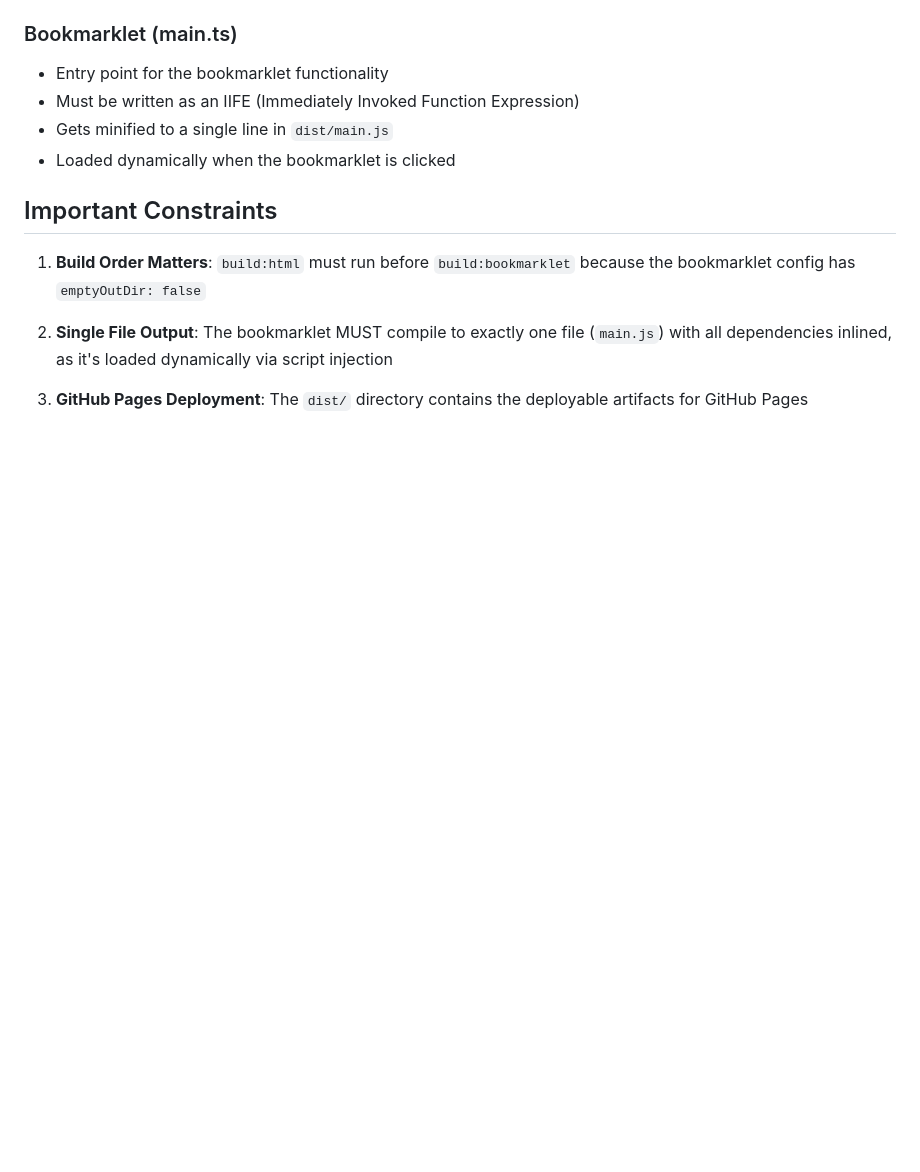
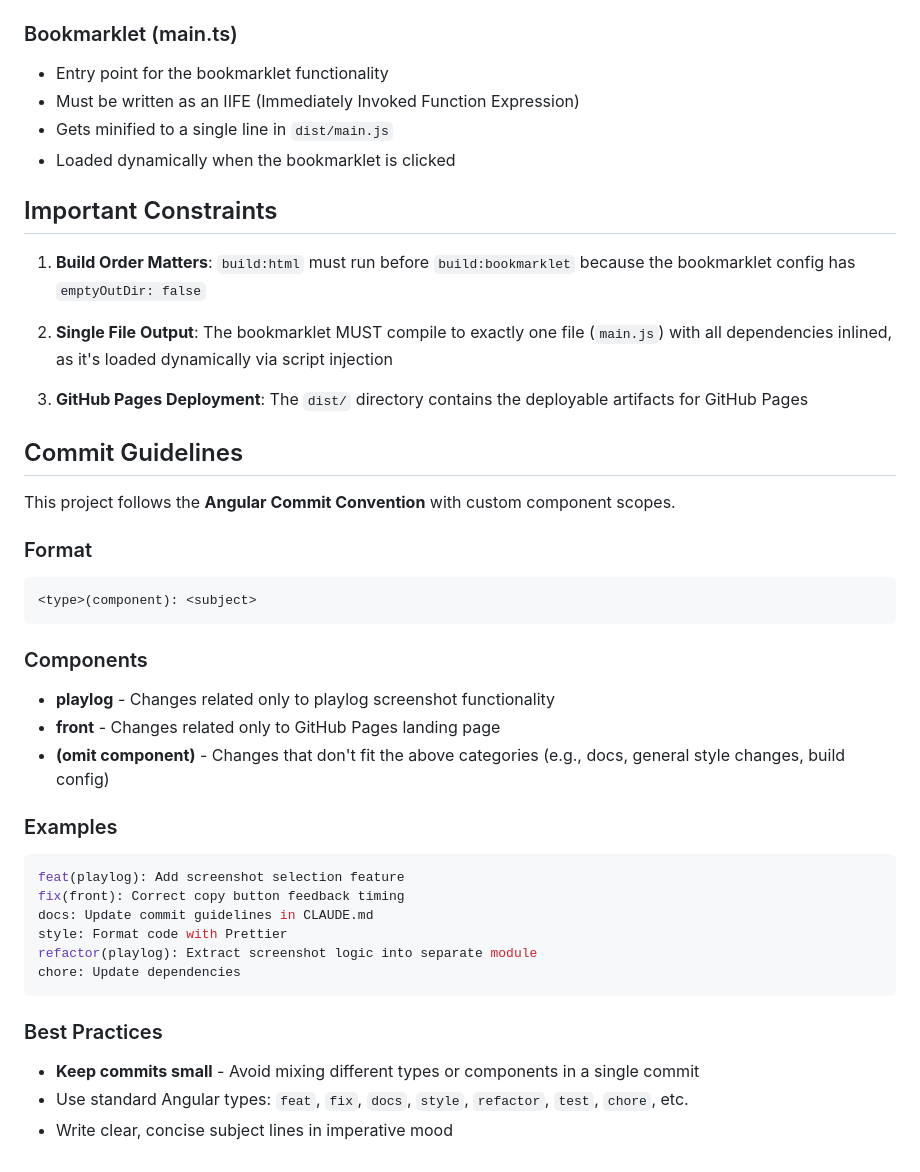
Before and after one commit to ano333333/ongeki-mypage-screenshot, a Markdown page: CLAUDE.md, the part around the change. Drawn GitHub-style; blank space fills up the shorter version.

Commit message:
docs: Add commit guidelines to CLAUDE.md
Co-Authored-By: Claude Sonnet 4.5 <noreply@anthropic.com>

````diff
--- a/CLAUDE.md
+++ b/CLAUDE.md
@@ -85,3 +85,36 @@ This ensures all commands run with the correct Node.js and pnpm versions from th
 2. **Single File Output**: The bookmarklet MUST compile to exactly one file (`main.js`) with all dependencies inlined, as it's loaded dynamically via script injection
 
 3. **GitHub Pages Deployment**: The `dist/` directory contains the deployable artifacts for GitHub Pages
+
+## Commit Guidelines
+
+This project follows the **Angular Commit Convention** with custom component scopes.
+
+### Format
+
+```
+<type>(component): <subject>
+```
+
+### Components
+
+- **playlog** - Changes related only to playlog screenshot functionality
+- **front** - Changes related only to GitHub Pages landing page
+- **(omit component)** - Changes that don't fit the above categories (e.g., docs, general style changes, build config)
+
+### Examples
+
+```bash
+feat(playlog): Add screenshot selection feature
+fix(front): Correct copy button feedback timing
+docs: Update commit guidelines in CLAUDE.md
+style: Format code with Prettier
+refactor(playlog): Extract screenshot logic into separate module
+chore: Update dependencies
+```
+
+### Best Practices
+
+- **Keep commits small** - Avoid mixing different types or components in a single commit
+- Use standard Angular types: `feat`, `fix`, `docs`, `style`, `refactor`, `test`, `chore`, etc.
+- Write clear, concise subject lines in imperative mood
````
